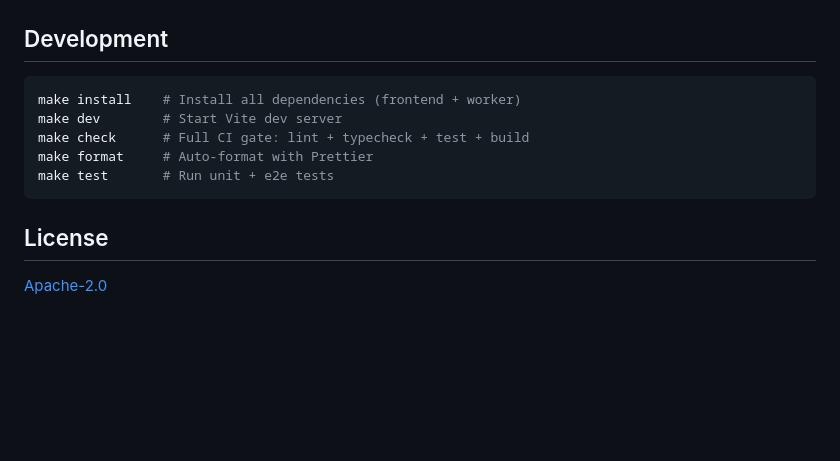
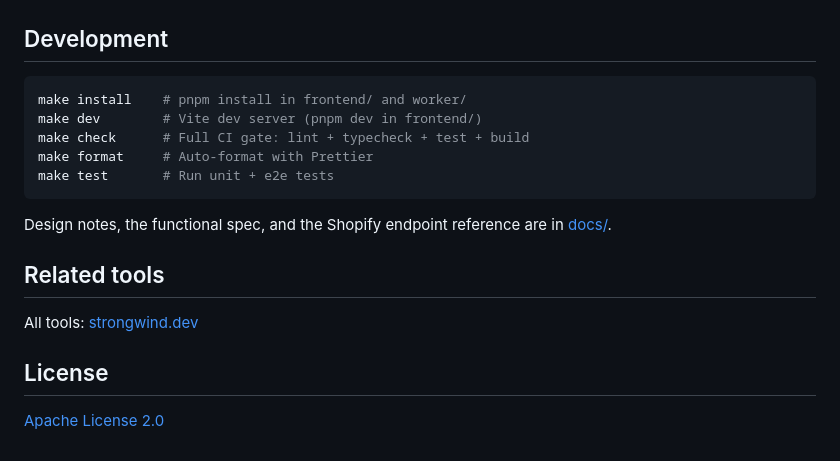
Before and after one commit to StrongWind1/shopify-viewer, a Markdown page: README.md, the part around one of its changes. Rendered like a GitHub page; blank space fills up the shorter version.

````diff
--- a/README.md
+++ b/README.md
@@ -56,13 +71,19 @@ Shopify's public JSON endpoints don't include CORS headers. The Cloudflare Worke
 ## Development
 
 ```sh
-make install    # Install all dependencies (frontend + worker)
-make dev        # Start Vite dev server
+make install    # pnpm install in frontend/ and worker/
+make dev        # Vite dev server (pnpm dev in frontend/)
 make check      # Full CI gate: lint + typecheck + test + build
 make format     # Auto-format with Prettier
 make test       # Run unit + e2e tests
 ```
 
+Design notes, the functional spec, and the Shopify endpoint reference are in [docs/](docs/).
+
+## Related tools
+
+All tools: [strongwind.dev](https://strongwind.dev)
+
 ## License
 
-[Apache-2.0](LICENSE)
+[Apache License 2.0](LICENSE)
````
Also changed, not shown: other parts of README.md (+44 -29 lines), docs/screenshot.png (added).
